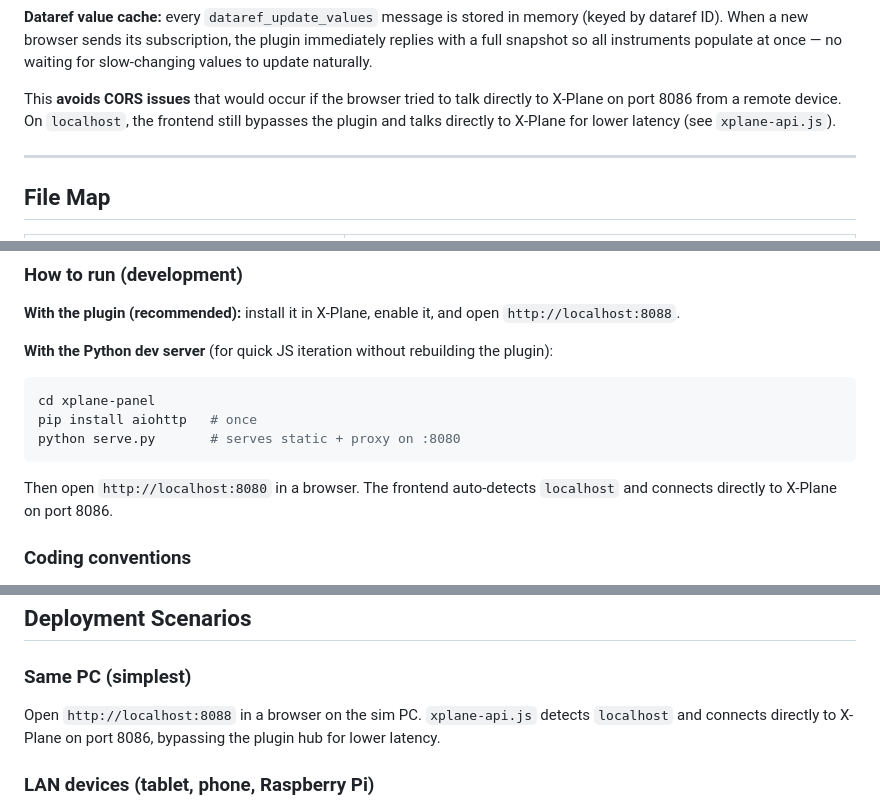
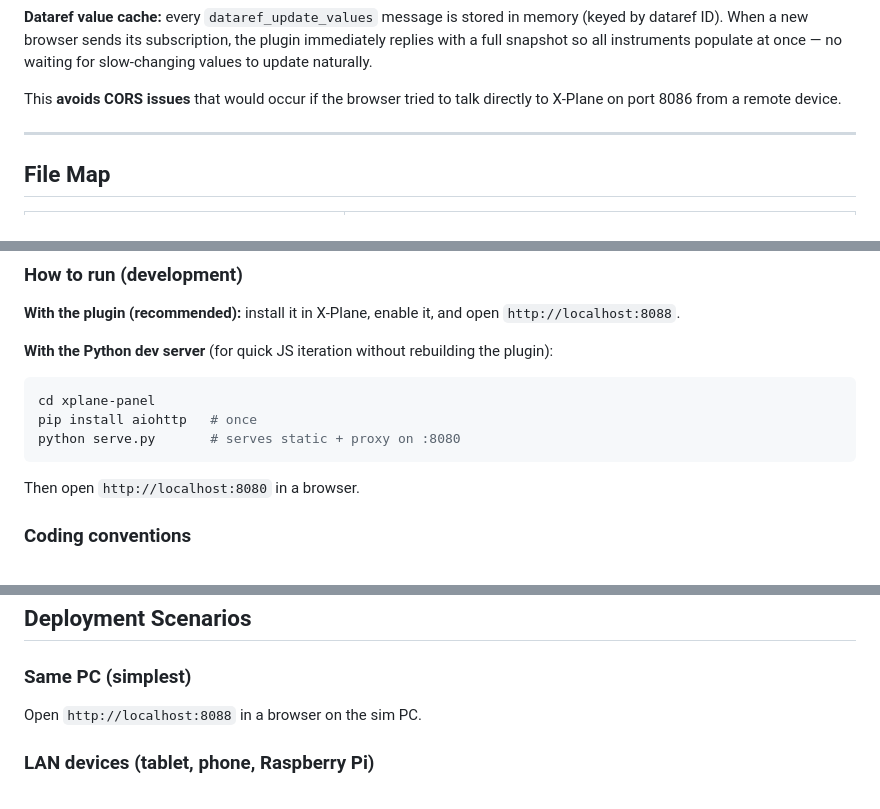
Before and after one commit to Andrec83/XPanelServer, a Markdown page: ARCHITECTURE.md, 3 parts joined by grey strips. Drawn GitHub-style.

Commit message:
Removed reference to direct connection to 8086 from localhost, as it is not the case anymore

````diff
--- a/ARCHITECTURE.md
+++ b/ARCHITECTURE.md
@@ -40,7 +40,7 @@ xplane-panel is a **zero-build web application** that renders live cockpit instr
 
 **Dataref value cache:** every `dataref_update_values` message is stored in memory (keyed by dataref ID). When a new browser sends its subscription, the plugin immediately replies with a full snapshot so all instruments populate at once — no waiting for slow-changing values to update naturally.
 
-This **avoids CORS issues** that would occur if the browser tried to talk directly to X-Plane on port 8086 from a remote device. On `localhost`, the frontend still bypasses the plugin and talks directly to X-Plane for lower latency (see `xplane-api.js`).
+This **avoids CORS issues** that would occur if the browser tried to talk directly to X-Plane on port 8086 from a remote device.
 
 ---
 
@@ -417,7 +417,7 @@ pip install aiohttp   # once
 python serve.py       # serves static + proxy on :8080
 ```
 
-Then open `http://localhost:8080` in a browser. The frontend auto-detects `localhost` and connects directly to X-Plane on port 8086.
+Then open `http://localhost:8080` in a browser.
 
 ### Coding conventions
 
@@ -445,7 +445,7 @@ Then open `http://localhost:8080` in a browser. The frontend auto-detects `local
 
 ### Same PC (simplest)
 
-Open `http://localhost:8088` in a browser on the sim PC. `xplane-api.js` detects `localhost` and connects directly to X-Plane on port 8086, bypassing the plugin hub for lower latency.
+Open `http://localhost:8088` in a browser on the sim PC.
 
 ### LAN devices (tablet, phone, Raspberry Pi)
 
````
